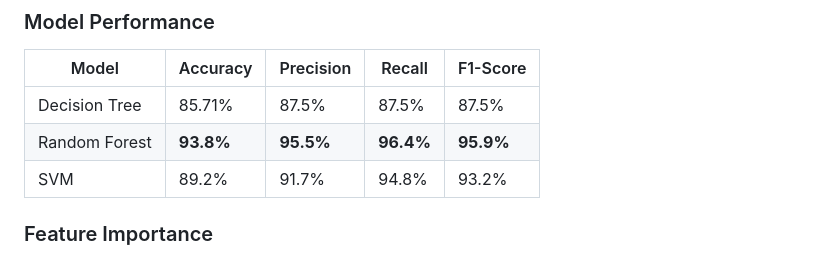
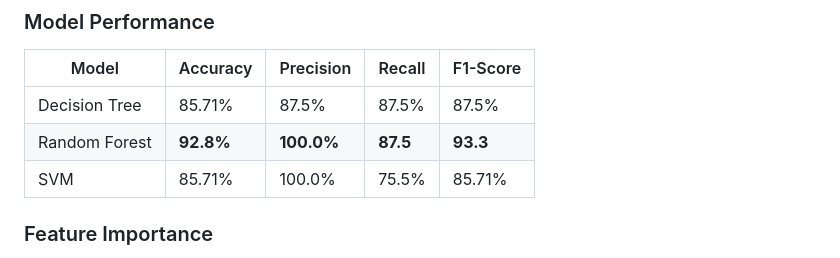
Before and after one commit to Amrutha-M05/drink_taste_predictor, a Markdown page: README.md, the part around the change. Rendered like a GitHub page.

```diff
--- a/README.md
+++ b/README.md
@@ -151,8 +151,8 @@ SVC(kernel='rbf', C=1.0, probability=True, random_state=42)
 | Model          | Accuracy | Precision | Recall | F1-Score |
 |----------------|-----------|------------|---------|-----------|
 | Decision Tree  | 85.71%    | 87.5%      | 87.5%   | 87.5%     |
-| Random Forest  | **93.8%** | **95.5%**  | **96.4%** | **95.9%** |
-| SVM            | 89.2%     | 91.7%      | 94.8%   | 93.2%     |
+| Random Forest  | **92.8%** | **100.0%** | **87.5**| **93.3**  |
+| SVM            | 85.71%    | 100.0%      | 75.5%   | 85.71%   |
 
 ### Feature Importance
 1. **Sweetness** (38%) - Most influential
```
